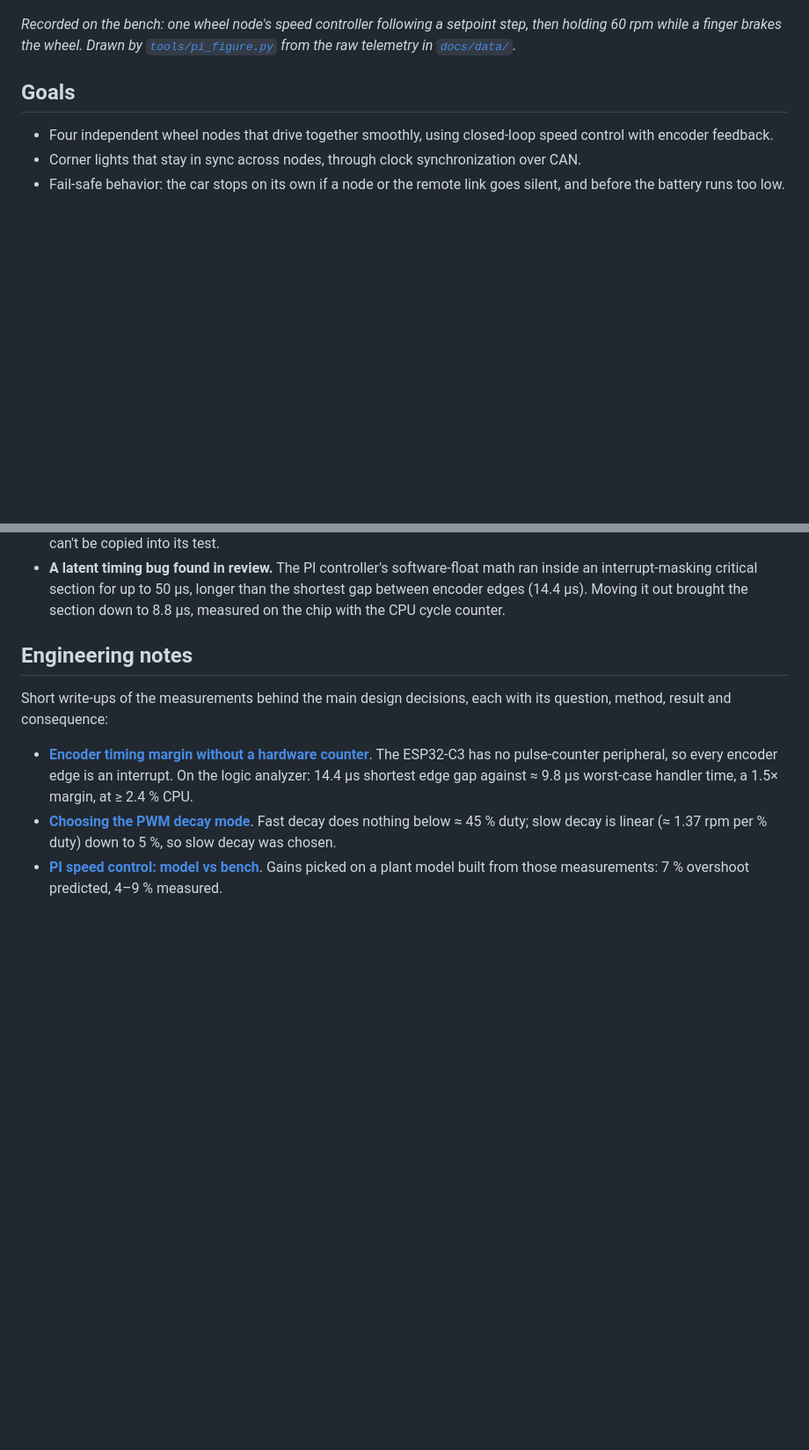
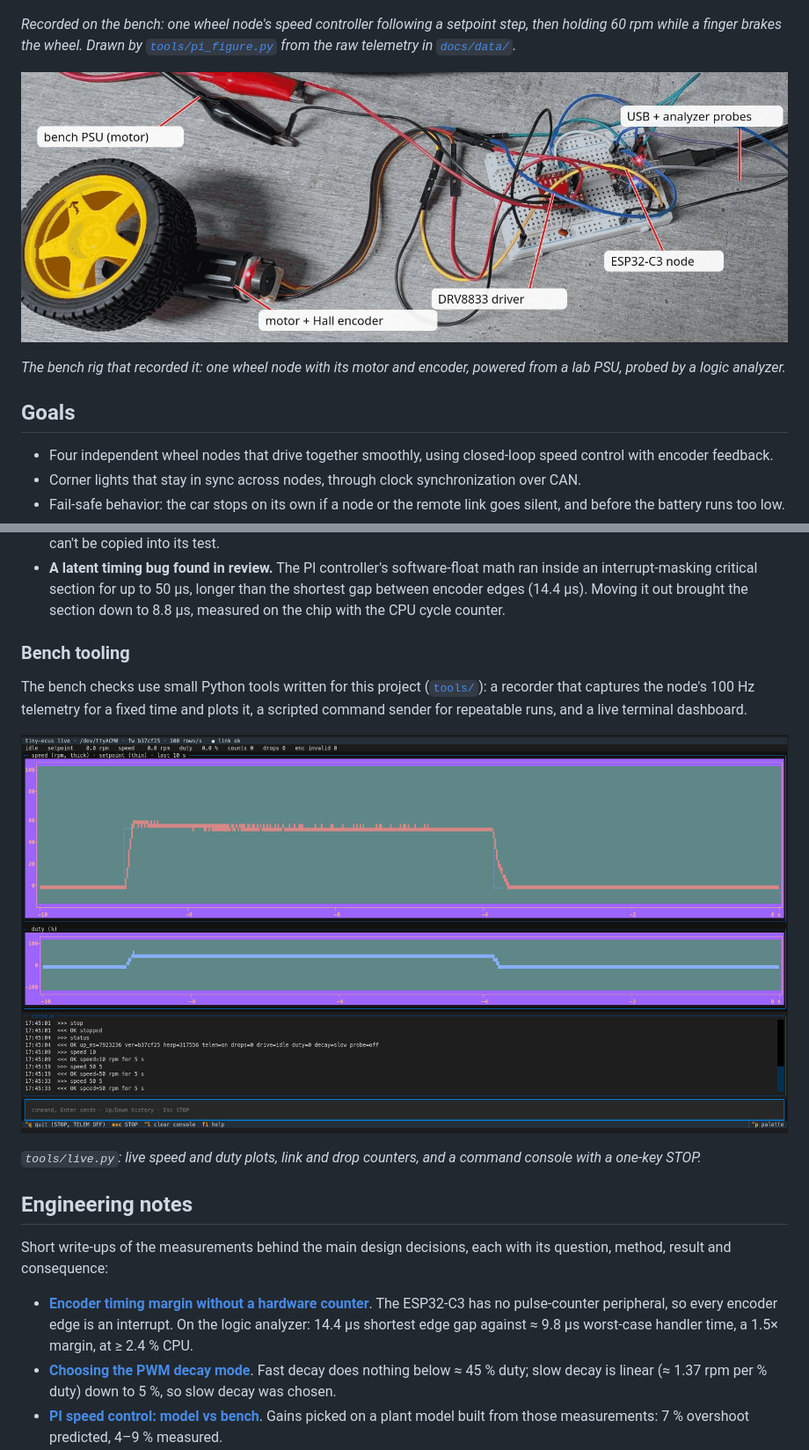
Before and after one commit to shanirub/tiny-ecus, a Markdown page: README.md, 2 parts joined by grey strips. Shown at 88% size. Drawn GitHub-style; pictures changed too: docs/images/bench-one-wheel.jpg (added); blank space fills up the shorter version.

Commit message:
README: labelled bench-rig photo under the PI figure, TUI screenshot under bench tooling
Co-Authored-By: Claude Opus 5.5 <noreply@anthropic.com>

```diff
--- a/README.md
+++ b/README.md
@@ -9,6 +9,10 @@ A 4WD skid-steer RC car built the way a real car's electronics are: each wheel h
 ![PI speed control on the bench: a setpoint step, and 60 rpm held while a finger brakes the wheel](docs/images/pi-speed-control.png)
 
 *Recorded on the bench: one wheel node's speed controller following a setpoint step, then holding 60 rpm while a finger brakes the wheel. Drawn by [`tools/pi_figure.py`](tools/pi_figure.py) from the raw telemetry in [`docs/data/`](docs/data/).*
+
+![The one-wheel bench rig: TT motor with Hall encoder, DRV8833 driver and ESP32-C3 on a breadboard, bench PSU leads, USB and logic-analyzer probes](docs/images/bench-one-wheel.jpg)
+
+*The bench rig that recorded it: one wheel node with its motor and encoder, powered from a lab PSU, probed by a logic analyzer.*
 
 ## Goals
 
@@ -46,6 +50,14 @@ What this caught or settled:
 - **A test that passed only by luck.** A mutant that replaces a wrapping unsigned add with a plain signed one survives on the PC, because the CPU happens to wrap to the value the test expects. Only UBSan catches it, which is why the sanitizers are part of the test run rather than an extra.
 - **Expected values from the hardware, not the code.** The encoder's state sequence was recorded on the logic analyzer first. The exhaustive test of all 16 state transitions checks against that recording, so a mistake in the decoder's table can't be copied into its test.
 - **A latent timing bug found in review.** The PI controller's software-float math ran inside an interrupt-masking critical section for up to 50 µs, longer than the shortest gap between encoder edges (14.4 µs). Moving it out brought the section down to 8.8 µs, measured on the chip with the CPU cycle counter.
+
+### Bench tooling
+
+The bench checks use small Python tools written for this project ([`tools/`](tools/README.md)): a recorder that captures the node's 100 Hz telemetry for a fixed time and plots it, a scripted command sender for repeatable runs, and a live terminal dashboard.
+
+![Live terminal dashboard: speed and setpoint plot, duty plot, and a command console](docs/images/tools-live-tui.png)
+
+*`tools/live.py`: live speed and duty plots, link and drop counters, and a command console with a one-key STOP.*
 
 ## Engineering notes
 
```
